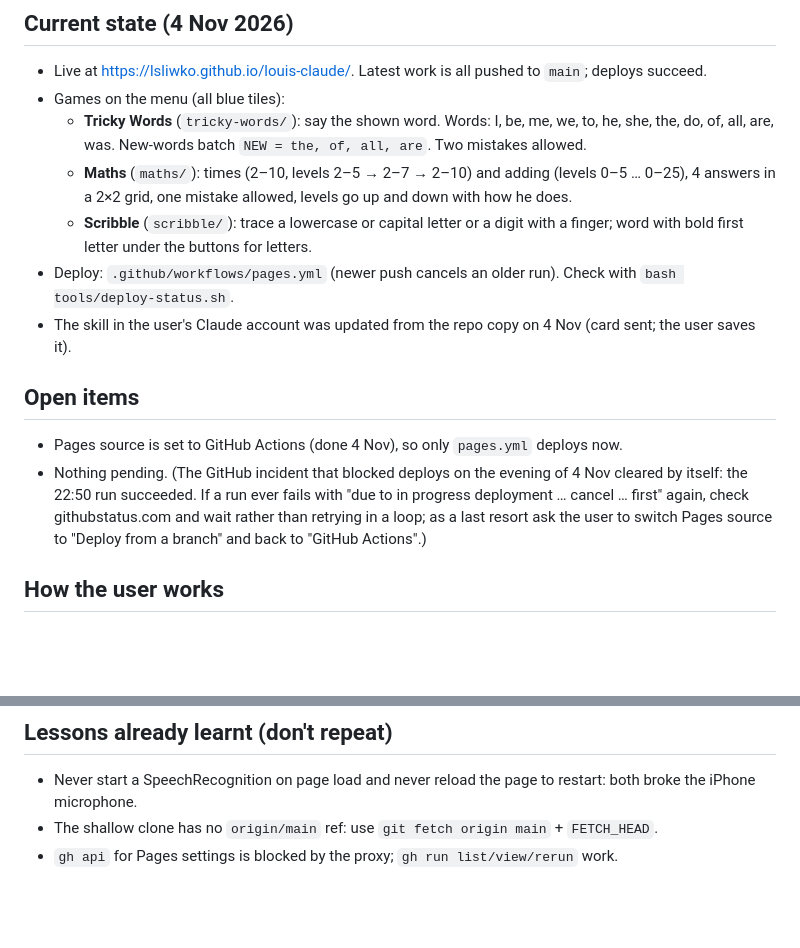
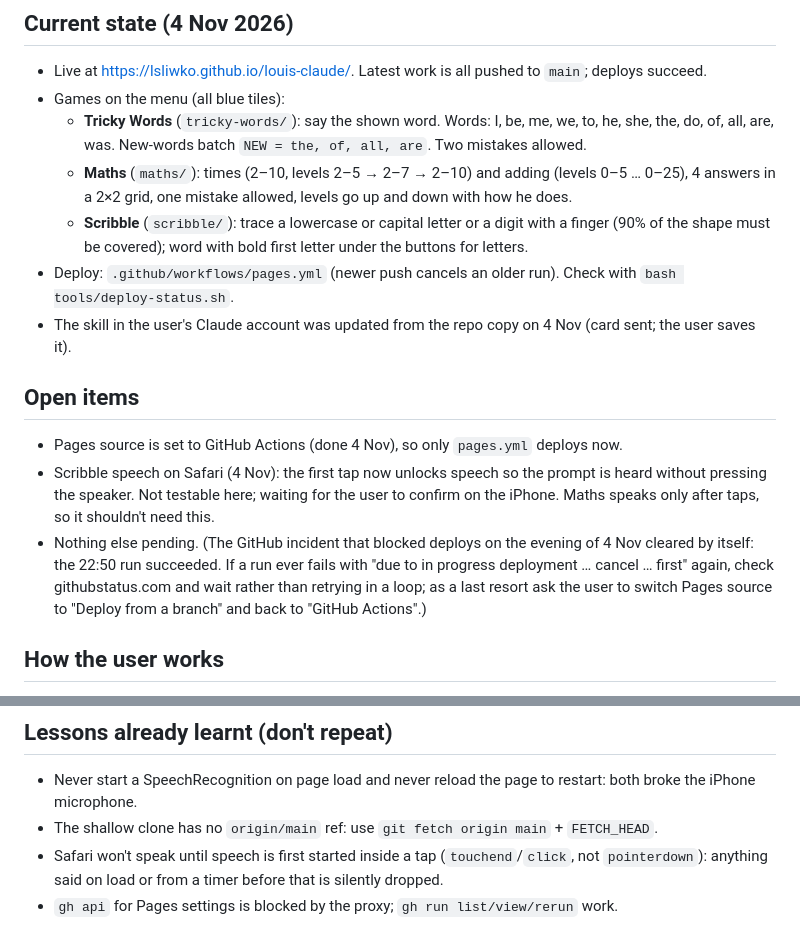
Before and after one commit to lsliwko/louis-claude, a Markdown page: docs/handover.md, 2 parts joined by grey strips. Rendered like a GitHub page; blank space fills up the shorter version.

Commit message:
Handover: Scribble coverage and Safari speech unlock
Co-Authored-By: Claude Opus 5.5 <noreply@anthropic.com>
Claude-Session: https://claude.ai/code/session_012FCgFarb9K3qsZXrjNBAJT

```diff
--- a/docs/handover.md
+++ b/docs/handover.md
@@ -17,14 +17,15 @@ Then read `.claude/skills/kids-mini-games/SKILL.md` for the rules and `docs/tool
 - Games on the menu (all blue tiles):
   - **Tricky Words** (`tricky-words/`): say the shown word. Words: I, be, me, we, to, he, she, the, do, of, all, are, was. New-words batch `NEW = the, of, all, are`. Two mistakes allowed.
   - **Maths** (`maths/`): times (2–10, levels 2–5 → 2–7 → 2–10) and adding (levels 0–5 … 0–25), 4 answers in a 2×2 grid, one mistake allowed, levels go up and down with how he does.
-  - **Scribble** (`scribble/`): trace a lowercase or capital letter or a digit with a finger; word with bold first letter under the buttons for letters.
+  - **Scribble** (`scribble/`): trace a lowercase or capital letter or a digit with a finger (90% of the shape must be covered); word with bold first letter under the buttons for letters.
 - Deploy: `.github/workflows/pages.yml` (newer push cancels an older run). Check with `bash tools/deploy-status.sh`.
 - The skill in the user's Claude account was updated from the repo copy on 4 Nov (card sent; the user saves it).
 
 ## Open items
 
 - Pages source is set to GitHub Actions (done 4 Nov), so only `pages.yml` deploys now.
-- Nothing pending. (The GitHub incident that blocked deploys on the evening of 4 Nov cleared by itself: the 22:50 run succeeded. If a run ever fails with "due to in progress deployment … cancel … first" again, check githubstatus.com and wait rather than retrying in a loop; as a last resort ask the user to switch Pages source to "Deploy from a branch" and back to "GitHub Actions".)
+- Scribble speech on Safari (4 Nov): the first tap now unlocks speech so the prompt is heard without pressing the speaker. Not testable here; waiting for the user to confirm on the iPhone. Maths speaks only after taps, so it shouldn't need this.
+- Nothing else pending. (The GitHub incident that blocked deploys on the evening of 4 Nov cleared by itself: the 22:50 run succeeded. If a run ever fails with "due to in progress deployment … cancel … first" again, check githubstatus.com and wait rather than retrying in a loop; as a last resort ask the user to switch Pages source to "Deploy from a branch" and back to "GitHub Actions".)
 
 ## How the user works
 
@@ -38,4 +39,5 @@ Then read `.claude/skills/kids-mini-games/SKILL.md` for the rules and `docs/tool
 
 - Never start a SpeechRecognition on page load and never reload the page to restart: both broke the iPhone microphone.
 - The shallow clone has no `origin/main` ref: use `git fetch origin main` + `FETCH_HEAD`.
+- Safari won't speak until speech is first started inside a tap (`touchend`/`click`, not `pointerdown`): anything said on load or from a timer before that is silently dropped.
 - `gh api` for Pages settings is blocked by the proxy; `gh run list/view/rerun` work.
```
